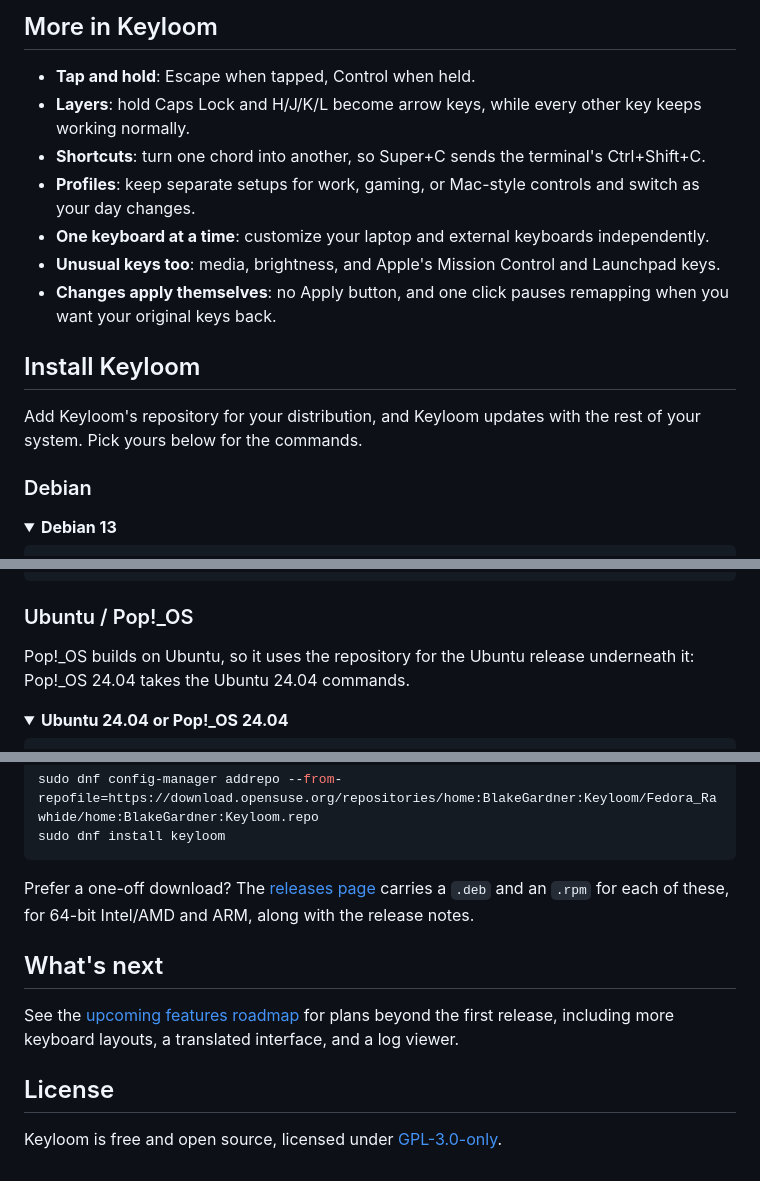
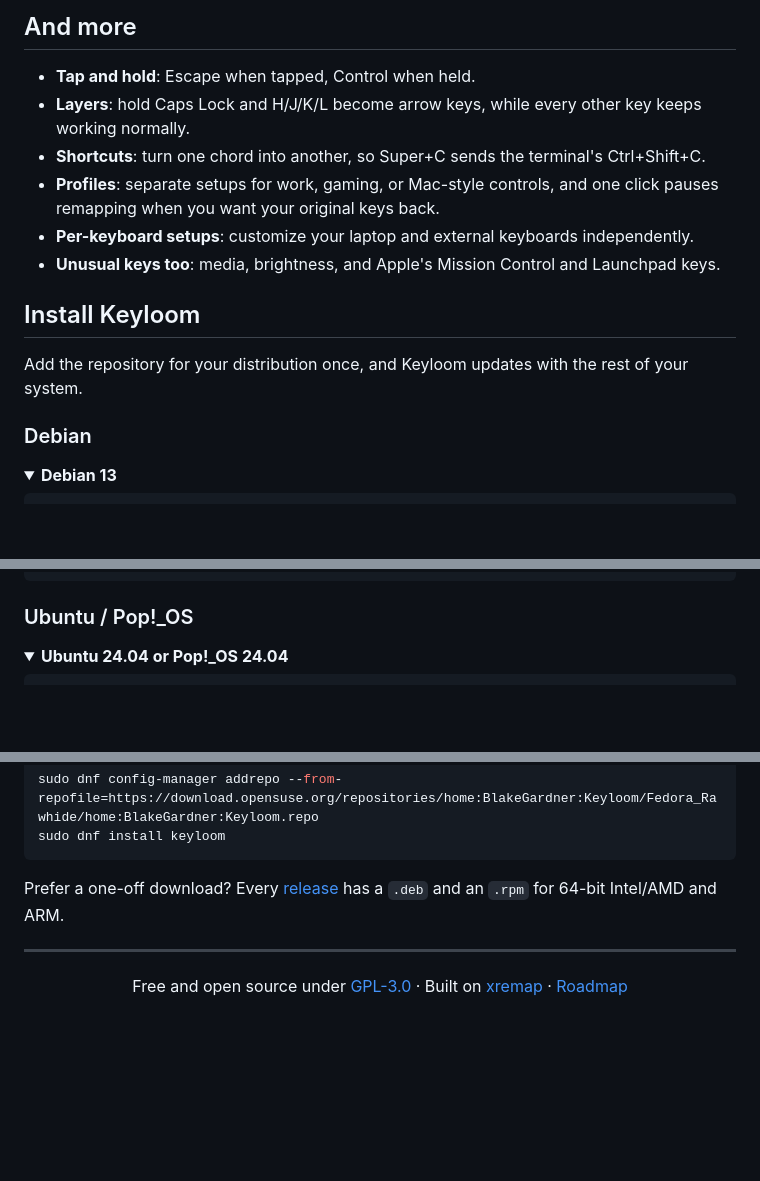
Before and after one commit to BlakeGardner/Keyloom, a Markdown page: README.md, 3 parts joined by grey strips. Drawn GitHub-style; folded sections open; blank space fills up the shorter version.

Commit message:
Refactor README for improved clarity and formatting

```diff
--- a/README.md
+++ b/README.md
@@ -29,24 +38,22 @@ name, code, and source keyboard beside it](docs/media/keyboard-tester.gif)
 
-## More in Keyloom
+## And more
 
 - **Tap and hold**: Escape when tapped, Control when held.
 - **Layers**: hold Caps Lock and H/J/K/L become arrow keys, while every
   other key keeps working normally.
 - **Shortcuts**: turn one chord into another, so Super+C sends the
   terminal's Ctrl+Shift+C.
-- **Profiles**: keep separate setups for work, gaming, or Mac-style
-  controls and switch as your day changes.
-- **One keyboard at a time**: customize your laptop and external keyboards
+- **Profiles**: separate setups for work, gaming, or Mac-style controls,
+  and one click pauses remapping when you want your original keys back.
+- **Per-keyboard setups**: customize your laptop and external keyboards
   independently.
 - **Unusual keys too**: media, brightness, and Apple's Mission Control and
   Launchpad keys.
-- **Changes apply themselves**: no Apply button, and one click pauses
-  remapping when you want your original keys back.
 
 ## Install Keyloom
 
-Add Keyloom's repository for your distribution, and Keyloom updates with
-the rest of your system. Pick yours below for the commands.
+Add the repository for your distribution once, and Keyloom updates with
+the rest of your system.
 
 ### Debian
 
@@ -75,9 +82,6 @@ sudo apt install keyloom
 </details>
 
 ### Ubuntu / Pop!_OS
-
-Pop!_OS builds on Ubuntu, so it uses the repository for the Ubuntu
-release underneath it: Pop!_OS 24.04 takes the Ubuntu 24.04 commands.
 
 <details>
 <summary><b>Ubuntu 24.04 or Pop!_OS 24.04</b></summary>
@@ -147,17 +151,14 @@ sudo dnf install keyloom
 
 </details>
 
-Prefer a one-off download? The
-[releases page](https://github.com/BlakeGardner/Keyloom/releases) carries
-a `.deb` and an `.rpm` for each of these, for 64-bit Intel/AMD and ARM,
-along with the release notes.
+Prefer a one-off download? Every
+[release](https://github.com/BlakeGardner/Keyloom/releases) has a `.deb`
+and an `.rpm` for 64-bit Intel/AMD and ARM.
 
-## What's next
+---
 
-See the [upcoming features roadmap](docs/Upcoming_Features.md) for plans
-beyond the first release, including more keyboard layouts, a translated
-interface, and a log viewer.
-
-## License
-
-Keyloom is free and open source, licensed under [GPL-3.0-only](LICENSE).
+<p align="center">
+  Free and open source under <a href="LICENSE">GPL-3.0</a>
+  · Built on <a href="https://github.com/xremap/xremap">xremap</a>
+  · <a href="docs/Upcoming_Features.md">Roadmap</a>
+</p>
```
Also changed, not shown: other parts of README.md (+26 -17 lines).
